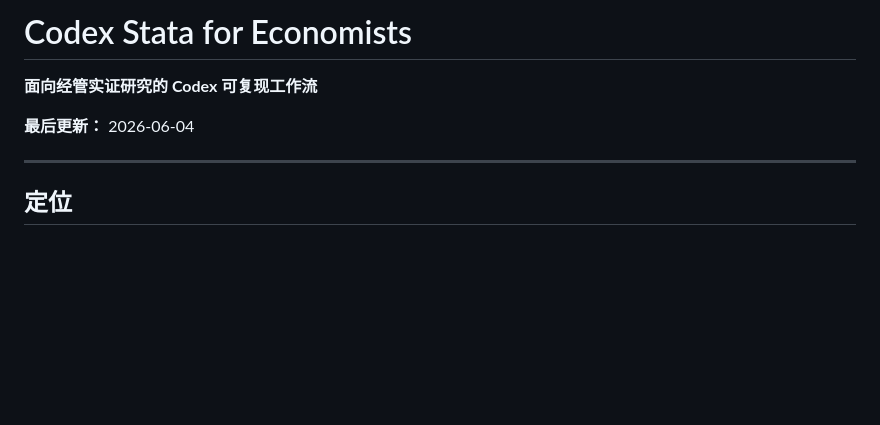
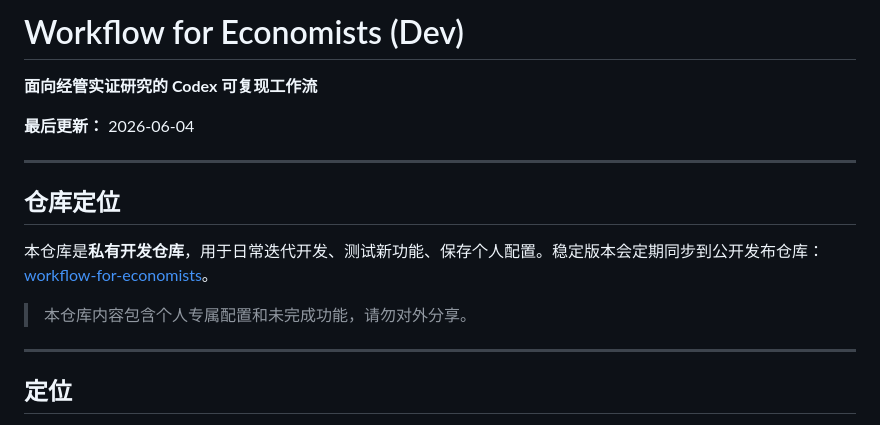
Before and after one commit to wongzt/workflow-for-economists, a Markdown page: README.md, the part around the change. Drawn GitHub-style; blank space fills up the shorter version.

```diff
--- a/README.md
+++ b/README.md
@@ -1,8 +1,16 @@
-# Codex Stata for Economists
+# Workflow for Economists (Dev)
 
 **面向经管实证研究的 Codex 可复现工作流**
 
 **最后更新：** 2026-06-04
+
+---
+
+## 仓库定位
+
+本仓库是**私有开发仓库**，用于日常迭代开发、测试新功能、保存个人配置。稳定版本会定期同步到公开发布仓库：[workflow-for-economists](https://github.com/wongzt/workflow-for-economists)。
+
+> 本仓库内容包含个人专属配置和未完成功能，请勿对外分享。
 
 ---
 
```
Also changed, not shown: README.en.md (+9 -1 lines), SYNC_CHECKLIST.md (added, +55 -0 lines).
